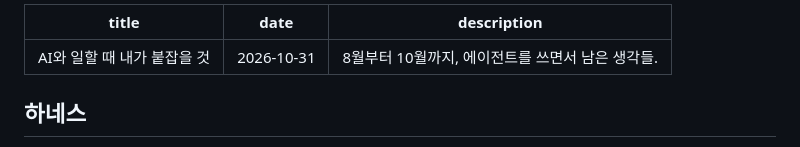
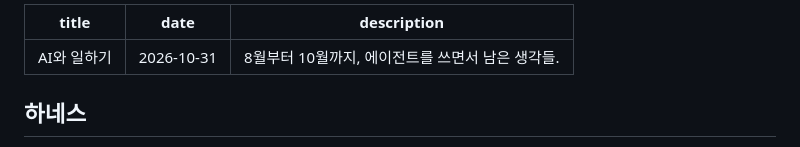
Before and after one commit to hazebob/hazebob.github.io, a Markdown page: posts/ai_work_202610.md, the part around the change. Drawn GitHub-style.

Commit message:
ㅇㅇㅇ

```diff
--- a/posts/ai_work_202610.md
+++ b/posts/ai_work_202610.md
@@ -1,5 +1,5 @@
 ---
-title: 'AI와 일할 때 내가 붙잡을 것'
+title: 'AI와 일하기'
 date: '2026-10-31'
 description: '8월부터 10월까지, 에이전트를 쓰면서 남은 생각들.'
 ---
```
